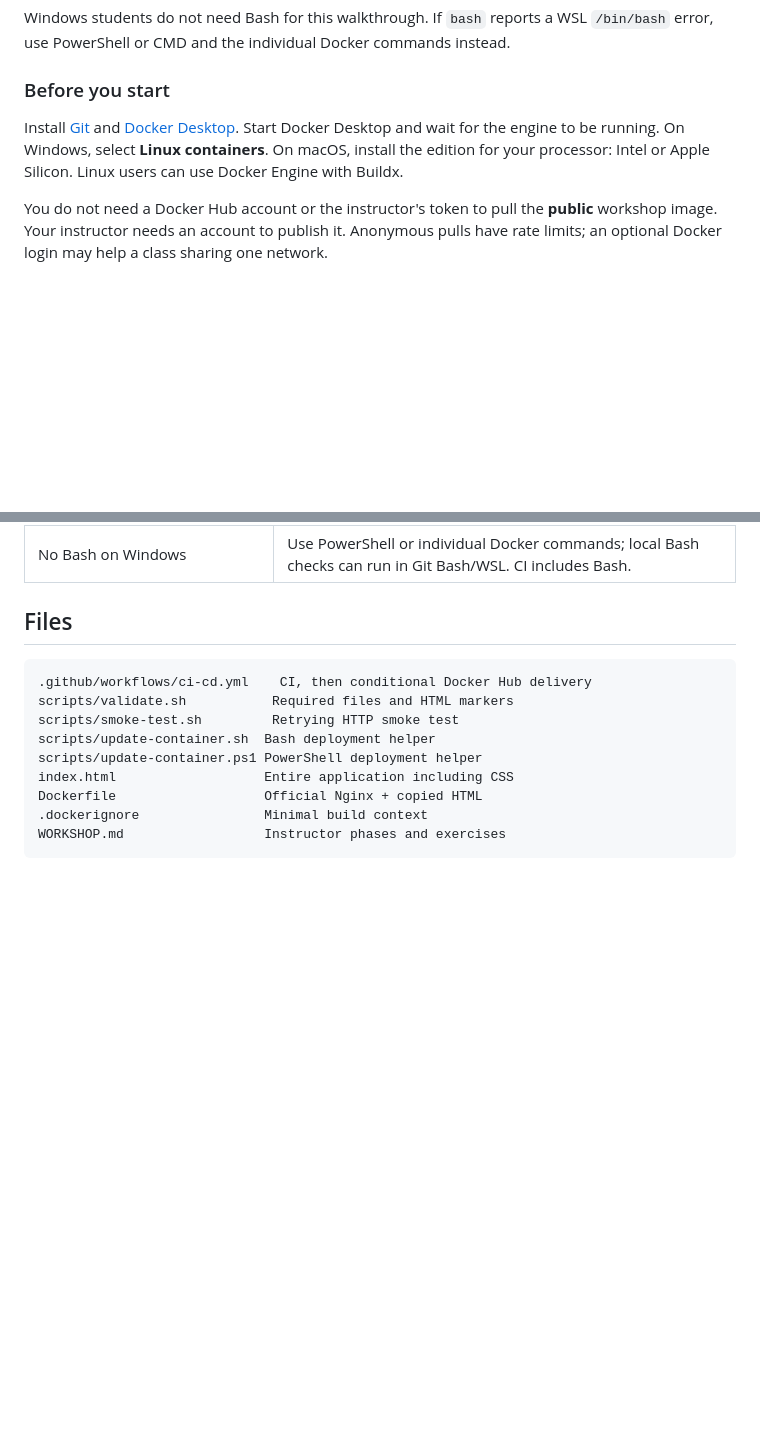
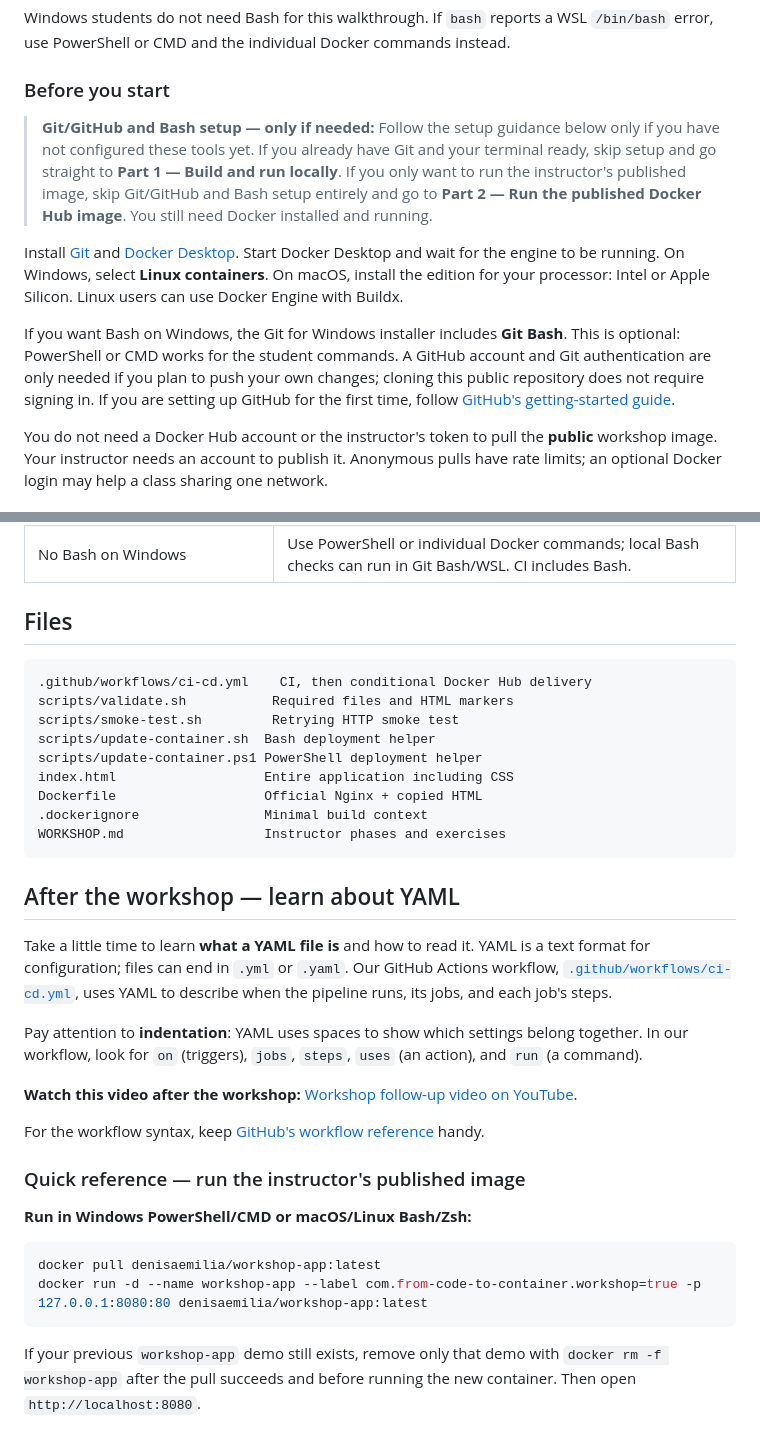
Before and after one commit to DenisaEmilia/Master-The-Stack-Workshop, a Markdown page: README.md, 2 parts joined by grey strips. GitHub-like rendering; blank space fills up the shorter version.

Commit message:
Clarify optional setup and add YAML learning resources

````diff
--- a/README.md
+++ b/README.md
@@ -38,7 +38,11 @@ Windows students do not need Bash for this walkthrough. If `bash` reports a WSL
 
 ### Before you start
 
+> **Git/GitHub and Bash setup — only if needed:** Follow the setup guidance below only if you have not configured these tools yet. If you already have Git and your terminal ready, skip setup and go straight to **Part 1 — Build and run locally**. If you only want to run the instructor's published image, skip Git/GitHub and Bash setup entirely and go to **Part 2 — Run the published Docker Hub image**. You still need Docker installed and running.
+
 Install [Git](https://git-scm.com/downloads) and [Docker Desktop](https://docs.docker.com/desktop/). Start Docker Desktop and wait for the engine to be running. On Windows, select **Linux containers**. On macOS, install the edition for your processor: Intel or Apple Silicon. Linux users can use Docker Engine with Buildx.
+
+If you want Bash on Windows, the Git for Windows installer includes **Git Bash**. This is optional: PowerShell or CMD works for the student commands. A GitHub account and Git authentication are only needed if you plan to push your own changes; cloning this public repository does not require signing in. If you are setting up GitHub for the first time, follow [GitHub's getting-started guide](https://docs.github.com/en/get-started/start-your-journey).
 
 You do not need a Docker Hub account or the instructor's token to pull the **public** workshop image. Your instructor needs an account to publish it. Anonymous pulls have rate limits; an optional Docker login may help a class sharing one network.
 
@@ -456,3 +460,24 @@ Dockerfile                   Official Nginx + copied HTML
 .dockerignore                Minimal build context
 WORKSHOP.md                  Instructor phases and exercises
 ```
+
+## After the workshop — learn about YAML
+
+Take a little time to learn **what a YAML file is** and how to read it. YAML is a text format for configuration; files can end in `.yml` or `.yaml`. Our GitHub Actions workflow, [`.github/workflows/ci-cd.yml`](.github/workflows/ci-cd.yml), uses YAML to describe when the pipeline runs, its jobs, and each job's steps.
+
+Pay attention to **indentation**: YAML uses spaces to show which settings belong together. In our workflow, look for `on` (triggers), `jobs`, `steps`, `uses` (an action), and `run` (a command).
+
+**Watch this video after the workshop:** [Workshop follow-up video on YouTube](https://www.youtube.com/watch?v=1uFVr15xDGg).
+
+For the workflow syntax, keep [GitHub's workflow reference](https://docs.github.com/en/actions/writing-workflows/workflow-syntax-for-github-actions) handy.
+
+### Quick reference — run the instructor's published image
+
+**Run in Windows PowerShell/CMD or macOS/Linux Bash/Zsh:**
+
+```bash
+docker pull denisaemilia/workshop-app:latest
+docker run -d --name workshop-app --label com.from-code-to-container.workshop=true -p 127.0.0.1:8080:80 denisaemilia/workshop-app:latest
+```
+
+If your previous `workshop-app` demo still exists, remove only that demo with `docker rm -f workshop-app` after the pull succeeds and before running the new container. Then open `http://localhost:8080`.
````
